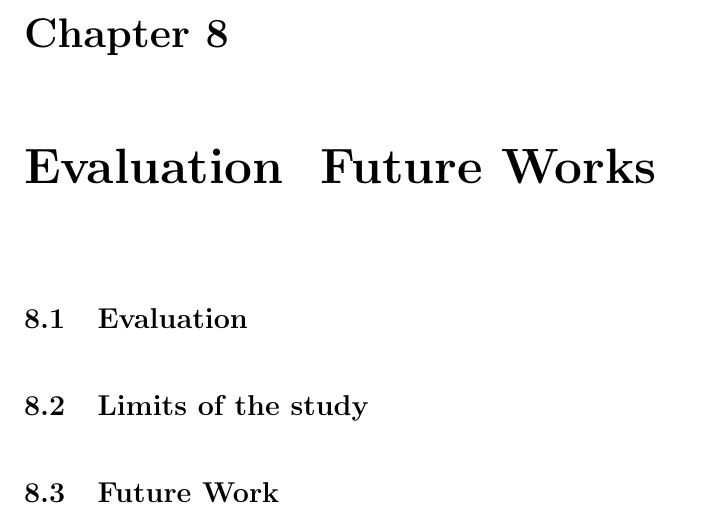
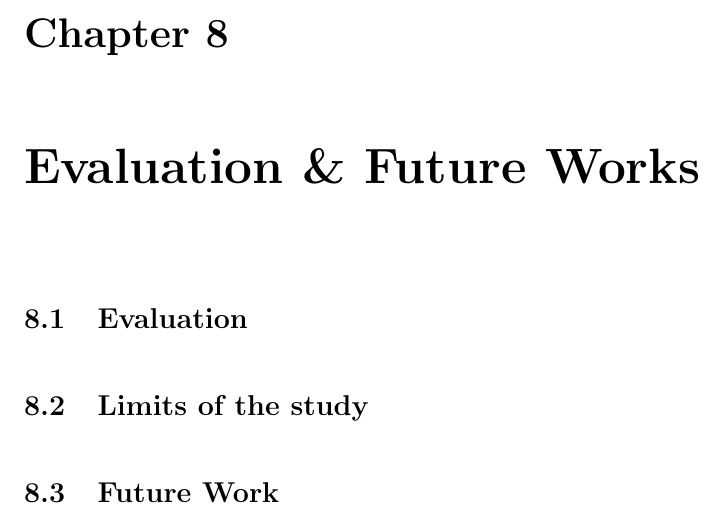
Before and after one commit to QDucasse/dissertation_thesis, a LaTeX thesis (dissertation_thesis/dissertation_thesis.tex, which reads dissertation_thesis/Chapters/Chapter8-FutureWorks.tex): part of page 44 of 51, cut so that both start at the same text. Compiled offline with pdfLaTeX.

Commit message:
Fixe ampersand character breaking the latex build

```diff
--- a/dissertation_thesis/Chapters/Chapter8-FutureWorks.tex
+++ b/dissertation_thesis/Chapters/Chapter8-FutureWorks.tex
@@ -1,4 +1,4 @@
-\chapter{Evaluation & Future Works} % Main chapter title
+\chapter{Evaluation \& Future Works} % Main chapter title
 
 \label{Chapter8} % For referencing this chapter elsewhere, use \ref{Chapter8}
 
```
